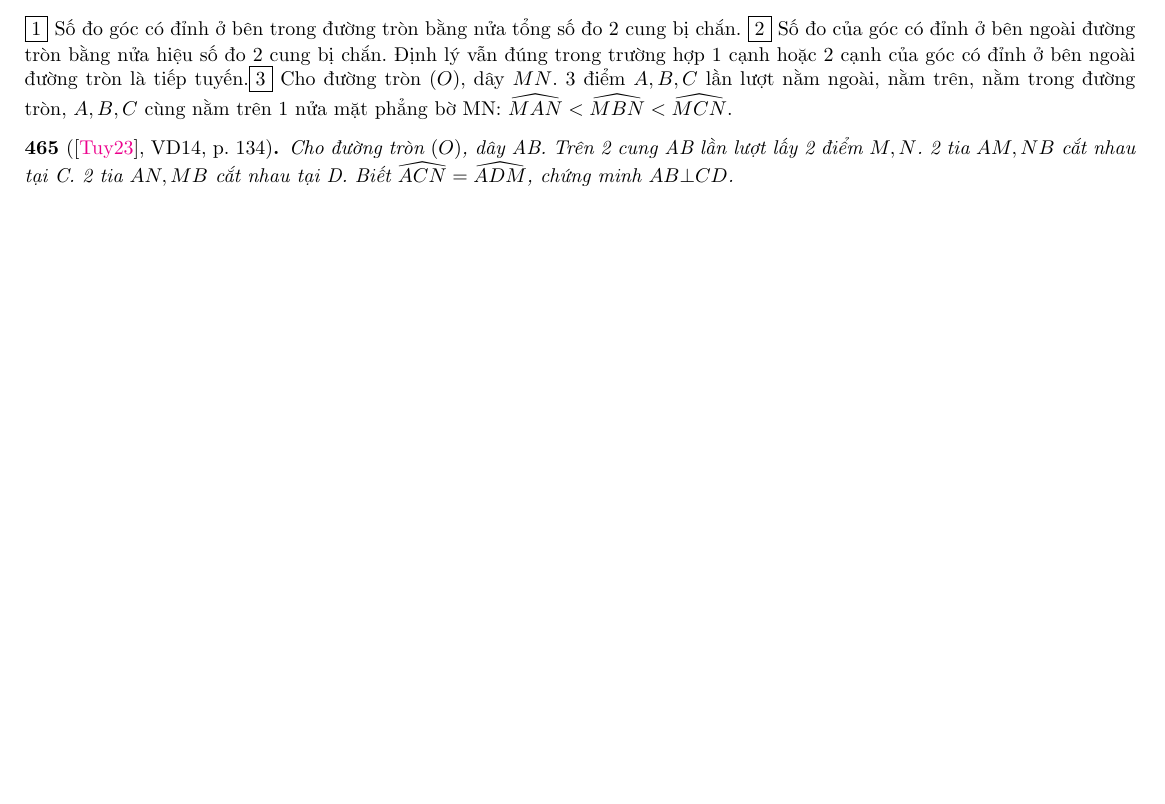
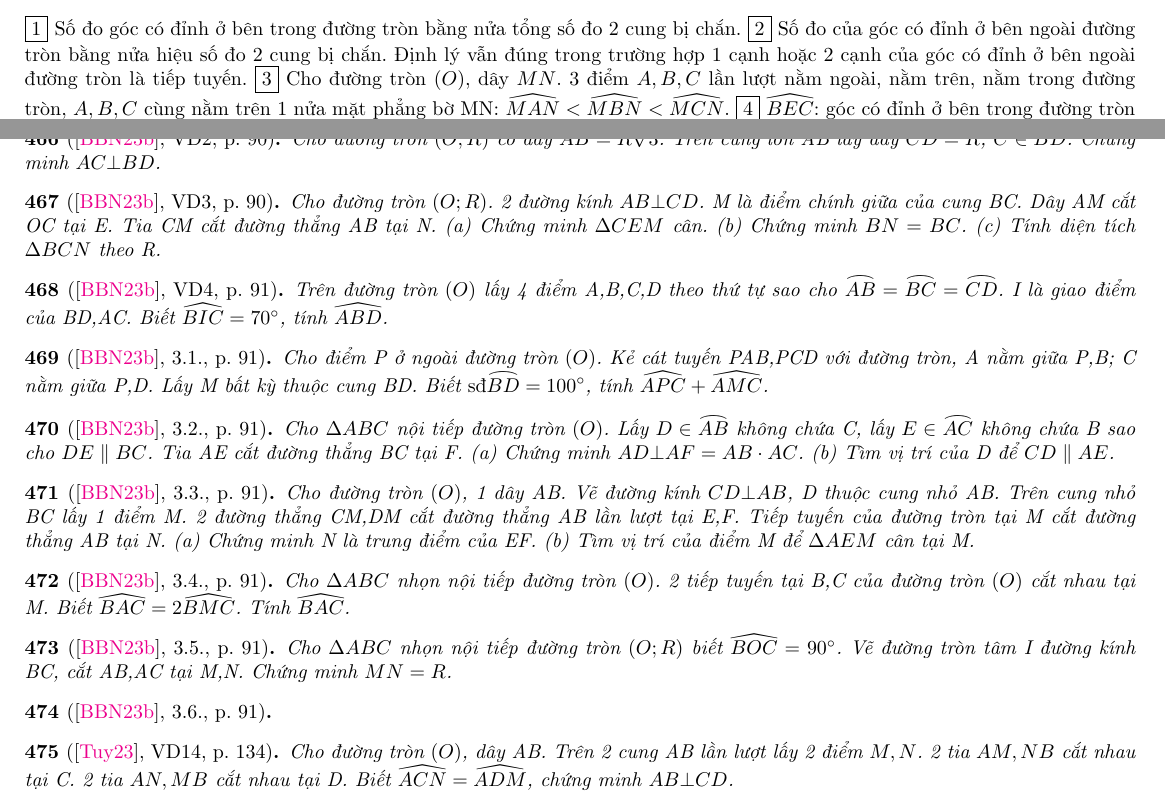
Before and after one commit to NQBH/elementary_STEM_beyond, a LaTeX paper (elementary_mathematics/grade_9/circle/problem/NQBH_circle_problem.tex): part of page 23 of 38 before the commit and two parts of pages 23 and 24 of 38 after it, the two joined at a grey line, cut so that both start at the same text, the shorter picture padded with empty space. The pictures show the PDF file elementary_mathematics/grade_9/circle/problem/NQBH_circle_problem.pdf that the author committed with the source.

Commit message:
added angle inside/outside circ probs

```diff
--- a/elementary_mathematics/grade_9/circle/problem/NQBH_circle_problem.tex
+++ b/elementary_mathematics/grade_9/circle/problem/NQBH_circle_problem.tex
@@ -2000,4 +2001,3 @@
 %------------------------------------------------------------------------------%
 
 \section{Góc Có Đỉnh Ở Bên Trong, Bên Ngoài Đường Tròn}
-\fbox{1} Số đo góc có đỉnh ở bên trong đường tròn bằng nửa tổng số đo 2 cung bị chắn. \fbox{2} Số đo của góc có đỉnh ở bên ngoài đường tròn bằng nửa hiệu số đo 2 cung bị chắn. Định lý vẫn đúng trong trường hợp 1 cạnh hoặc 2 cạnh của góc có đỉnh ở bên ngoài đường tròn là tiếp tuyến.\fbox{3} Cho đường tròn $(O)$, dây $MN$. 3 điểm $A,B,C$ lần lượt nằm ngoài, nằm trên, nằm trong đường tròn, $A,B,C$ cùng nằm trên 1 nửa mặt phẳng bờ MN: $\widehat{MAN} < \widehat{MBN} < \widehat{MCN}$.
@@ -2004,3 +2008,40 @@
+\end{baitoan}
+
+\begin{baitoan}[\cite{Binh_boi_duong_Toan_9_tap_2}, VD2, p. 90]
+	Cho đường tròn $(O;R)$ có dây $AB = R\sqrt{3}$. Trên cung lớn AB lấy dây $CD = R$, $C\in\arc{BD}$. Chứng minh $AC\bot BD$.
+\end{baitoan}
+
+\begin{baitoan}[\cite{Binh_boi_duong_Toan_9_tap_2}, VD3, p. 90]
+	Cho đường tròn $(O;R)$. 2 đường kính $AB\bot CD$. M là điểm chính giữa của cung BC. Dây AM cắt OC tại E. Tia CM cắt đường thẳng AB tại N. (a) Chứng minh $\Delta CEM$ cân. (b) Chứng minh $BN = BC$. (c) Tính diện tích $\Delta BCN$ theo R.
+\end{baitoan}
+
+\begin{baitoan}[\cite{Binh_boi_duong_Toan_9_tap_2}, VD4, p. 91]
+	Trên đường tròn $(O)$ lấy 4 điểm A,B,C,D theo thứ tự sao cho $\arc{AB} = \arc{BC} = \arc{CD}$. I là giao điểm của BD,AC. Biết $\widehat{BIC} = 70^\circ$, tính $\widehat{ABD}$.
+\end{baitoan}
+
+\begin{baitoan}[\cite{Binh_boi_duong_Toan_9_tap_2}, 3.1., p. 91]
+	Cho điểm P ở ngoài đường tròn $(O)$. Kẻ cát tuyến PAB,PCD với đường tròn, A nằm giữa P,B; C nằm giữa P,D. Lấy M bất kỳ thuộc cung BD. Biết $\mbox{\rm sđ}\arc{BD} = 100^\circ$, tính $\widehat{APC} + \widehat{AMC}$.
+\end{baitoan}
+
+\begin{baitoan}[\cite{Binh_boi_duong_Toan_9_tap_2}, 3.2., p. 91]
+	Cho $\Delta ABC$ nội tiếp đường tròn $(O)$. Lấy $D\in\arc{AB}$ không chứa C, lấy $E\in\arc{AC}$ không chứa B sao cho $DE\parallel BC$. Tia AE cắt đường thẳng BC tại F. (a) Chứng minh $AD\bot AF = AB\cdot AC$. (b) Tìm vị trí của D để $CD\parallel AE$.
+\end{baitoan}
+
+\begin{baitoan}[\cite{Binh_boi_duong_Toan_9_tap_2}, 3.3., p. 91]
+	Cho đường tròn $(O)$, 1 dây AB. Vẽ đường kính $CD\bot AB$, D thuộc cung nhỏ AB. Trên cung nhỏ BC lấy 1 điểm M. 2 đường thẳng CM,DM cắt đường thẳng AB lần lượt tại E,F. Tiếp tuyến của đường tròn tại M cắt đường thẳng AB tại N. (a) Chứng minh N là trung điểm của EF. (b) Tìm vị trí của điểm M để $\Delta AEM$ cân tại M.
+\end{baitoan}
+
+\begin{baitoan}[\cite{Binh_boi_duong_Toan_9_tap_2}, 3.4., p. 91]
+	Cho $\Delta ABC$ nhọn nội tiếp đường tròn $(O)$. 2 tiếp tuyến tại B,C của đường tròn $(O)$ cắt nhau tại M. Biết $\widehat{BAC} = 2\widehat{BMC}$. Tính $\widehat{BAC}$.
+\end{baitoan}
+
+\begin{baitoan}[\cite{Binh_boi_duong_Toan_9_tap_2}, 3.5., p. 91]
+	Cho $\Delta ABC$ nhọn nội tiếp đường tròn $(O;R)$ biết $\widehat{BOC} = 90^\circ$. Vẽ đường tròn tâm I đường kính BC, cắt AB,AC tại M,N. Chứng minh $MN = R$.
+\end{baitoan}
+
+\begin{baitoan}[\cite{Binh_boi_duong_Toan_9_tap_2}, 3.6., p. 91]
+
+\end{baitoan}
 
 \begin{baitoan}[\cite{Tuyen_Toan_9_old}, VD14, p. 134]
 	Cho đường tròn $(O)$, dây AB. Trên 2 cung AB lần lượt lấy 2 điểm $M,N$. 2 tia $AM,NB$ cắt nhau tại C. 2 tia $AN,MB$ cắt nhau tại D. Biết $\widehat{ACN} = \widehat{ADM}$, chứng minh $AB\bot CD$.
```
Also changed, not shown: elementary_mathematics/grade_9/circle/problem/NQBH_circle_problem.pdf, elementary_mathematics/grade_9/circle/problem/NQBH_circle_problem.tex (5 more changed lines).
